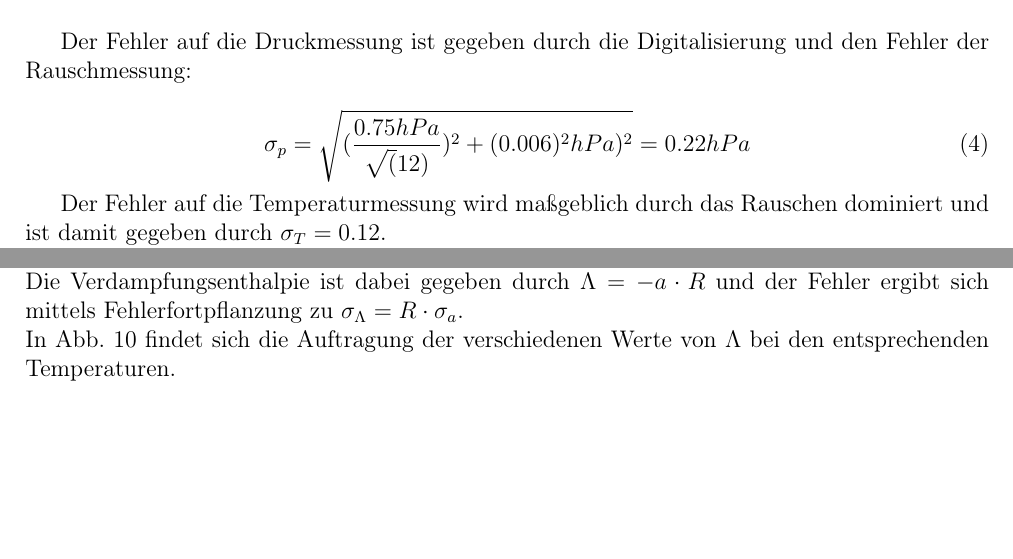
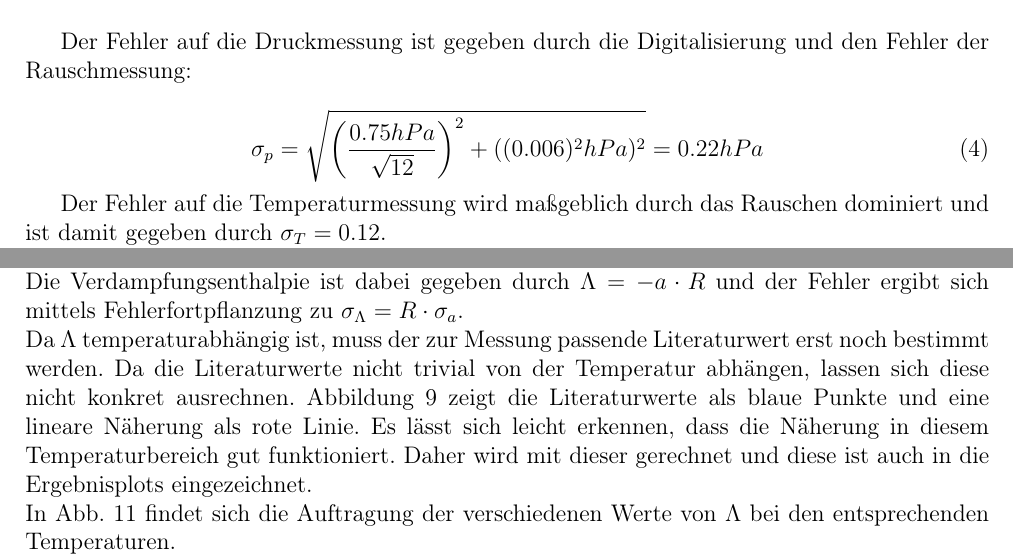
Before and after one commit to thewhitecat/grundpraktikum1, a LaTeX document (Thermodynamik/Dampfdruckkurve.tex): two parts of pages 4 and 6 of 17 before the commit and two parts of pages 4 and 6 of 19 after it, joined at a grey line, cut so that both start at the same text, the shorter picture padded with empty space. Compiled offline with pdfLaTeX.

Commit message:
Literaturwert Lambda Erklärung

```diff
--- a/Thermodynamik/Dampfdruckkurve.tex
+++ b/Thermodynamik/Dampfdruckkurve.tex
@@ -146,7 +146,7 @@ Die Rohdaten für Druck- und die Temperaturverlauf über die Zeit finden sich in
 Der Fehler auf die Druckmessung ist gegeben durch die Digitalisierung und den Fehler der Rauschmessung:
 
 \begin{equation}
-\sigma_p=\sqrt{(\frac{0.75 hPa}{\sqrt(12)})^2+(0.006)^2 hPa)^2}=0.22 hPa
+\sigma_p=\sqrt{\left(\frac{0.75 hPa}{\sqrt{12}}\right)^2+((0.006)^2 hPa)^2}=0.22 hPa
 \end{equation}
 
 Der Fehler auf die Temperaturmessung wird maßgeblich durch das Rauschen dominiert und ist damit gegeben durch $\sigma_T=0.12$.\\
@@ -163,6 +163,7 @@ Für den in Abbildung \ref{fig:logA} markierten Bereich ist die lineare Anpassun
 Dieses Vorgehen wurde für insgesamt sechs, symmetrisch um eine bestimmte Temperatur verteilte, Teilintervalle durchgeführt. Die jeweiligen Ergebnisse sind in Tabelle %hier ref
 aufgeführt.\\
 Die Verdampfungsenthalpie ist dabei gegeben durch $\Lambda=-a \cdot R$ und der Fehler ergibt sich mittels Fehlerfortpflanzung zu $\sigma_{\Lambda}=R \cdot \sigma_a$.\\
+Da $\Lambda$ temperaturabhängig ist, muss der zur Messung passende Literaturwert erst noch bestimmt werden. Da die Literaturwerte nicht trivial von der Temperatur abhängen, lassen sich diese nicht konkret ausrechnen. Abbildung \ref{fig:LiteraturwertLambda} zeigt die Literaturwerte als blaue Punkte und eine lineare Näherung als rote Linie. Es lässt sich leicht erkennen, dass die Näherung in diesem Temperaturbereich gut funktioniert. Daher wird mit dieser gerechnet und diese ist auch in die Ergebnisplots eingezeichnet. \\
 In Abb. \ref{fig:EntTempA} findet sich die Auftragung der verschiedenen Werte von $\Lambda$ bei den entsprechenden Temperaturen.
 
 
```
Also changed, not shown: Thermodynamik/Dampfdruckkurve.tex (6 more changed lines).
